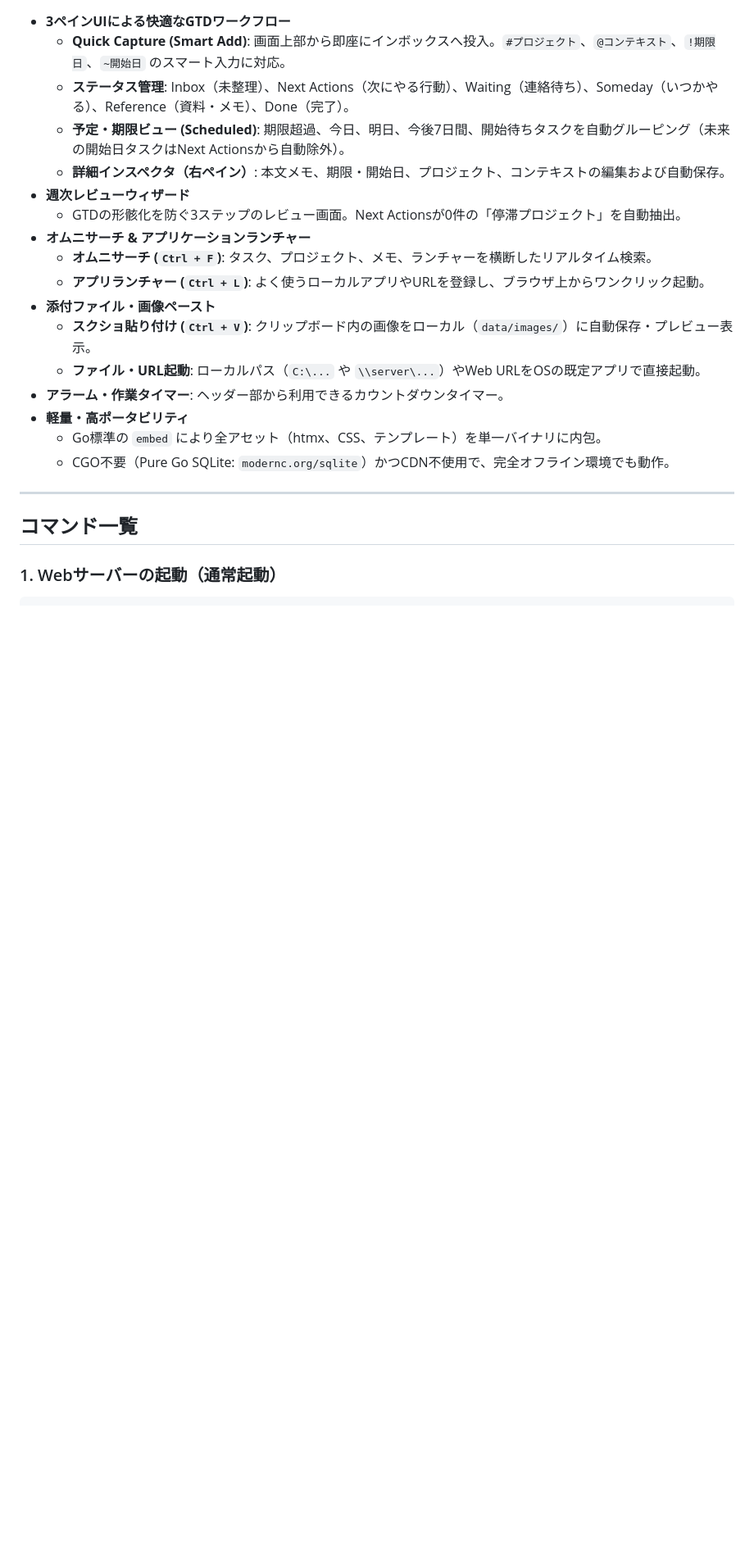
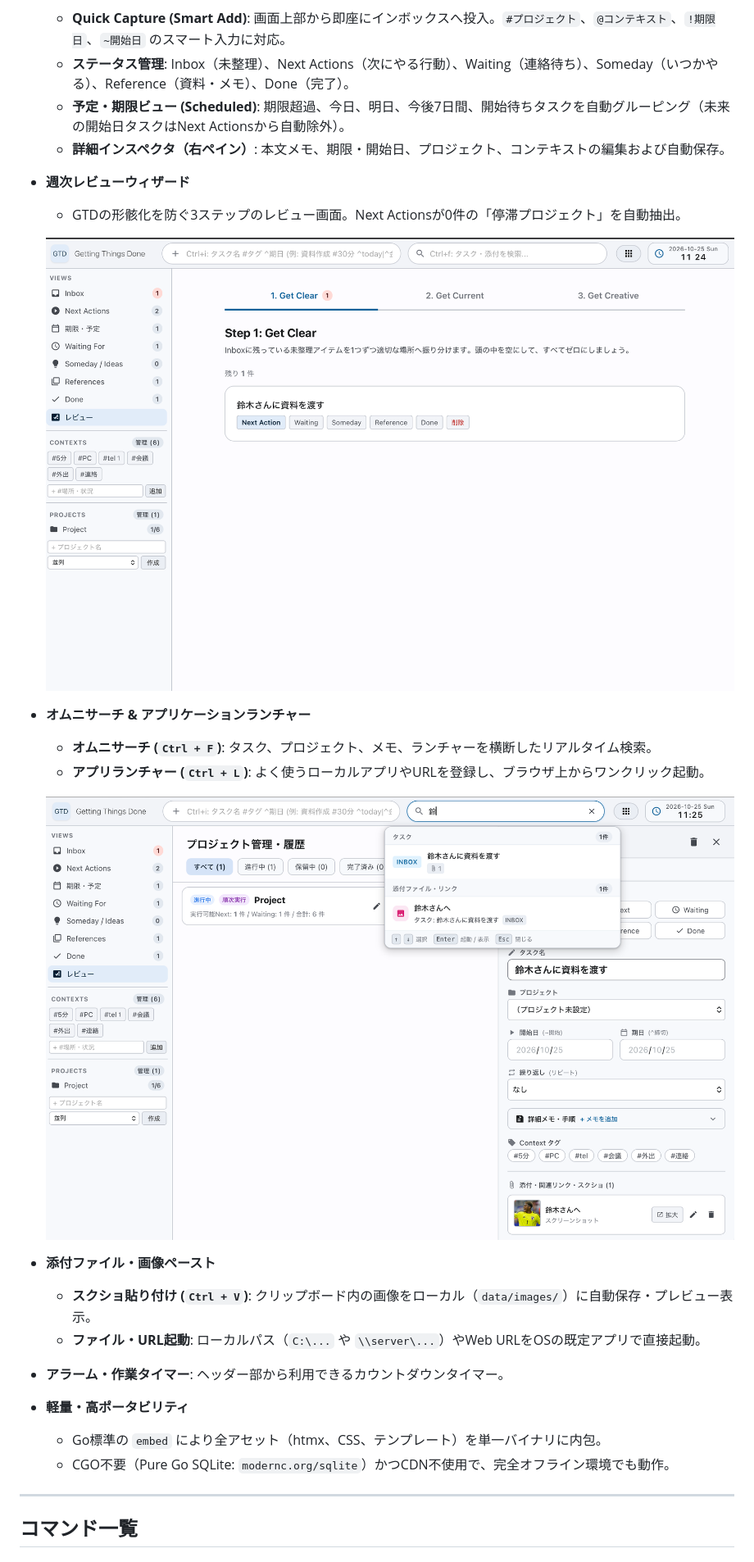
Before and after one commit to masapico/gtd, a Markdown page: README.md, the part around one of its changes. Shown at 82% size. Rendered like a GitHub page; pictures changed too: docs/images/omnisearch.png (added), docs/images/views_review.png (added); blank space fills up the shorter version.

Commit message:
feat: READMEを更新し、機能説明を明確化。新しい画像を追加

```diff
--- a/README.md
+++ b/README.md
@@ -13,9 +17,15 @@
   - **詳細インスペクタ（右ペイン）**: 本文メモ、期限・開始日、プロジェクト、コンテキストの編集および自動保存。
 - **週次レビューウィザード**
   - GTDの形骸化を防ぐ3ステップのレビュー画面。Next Actionsが0件の「停滞プロジェクト」を自動抽出。
+
+  ![週次レビューウィザード](docs/images/views_review.png)
+
 - **オムニサーチ & アプリケーションランチャー**
   - **オムニサーチ (`Ctrl + F`)**: タスク、プロジェクト、メモ、ランチャーを横断したリアルタイム検索。
   - **アプリランチャー (`Ctrl + L`)**: よく使うローカルアプリやURLを登録し、ブラウザ上からワンクリック起動。
+
+  ![オムニサーチ](docs/images/omnisearch.png)
+
 - **添付ファイル・画像ペースト**
   - **スクショ貼り付け (`Ctrl + V`)**: クリップボード内の画像をローカル（`data/images/`）に自動保存・プレビュー表示。
   - **ファイル・URL起動**: ローカルパス（`C:\...` や `\\server\...`）やWeb URLをOSの既定アプリで直接起動。
```
Also changed, not shown: other parts of README.md (+5 -1 lines), PLAN.md (+2 -8 lines), docs/images/views_inbox.png (added).
